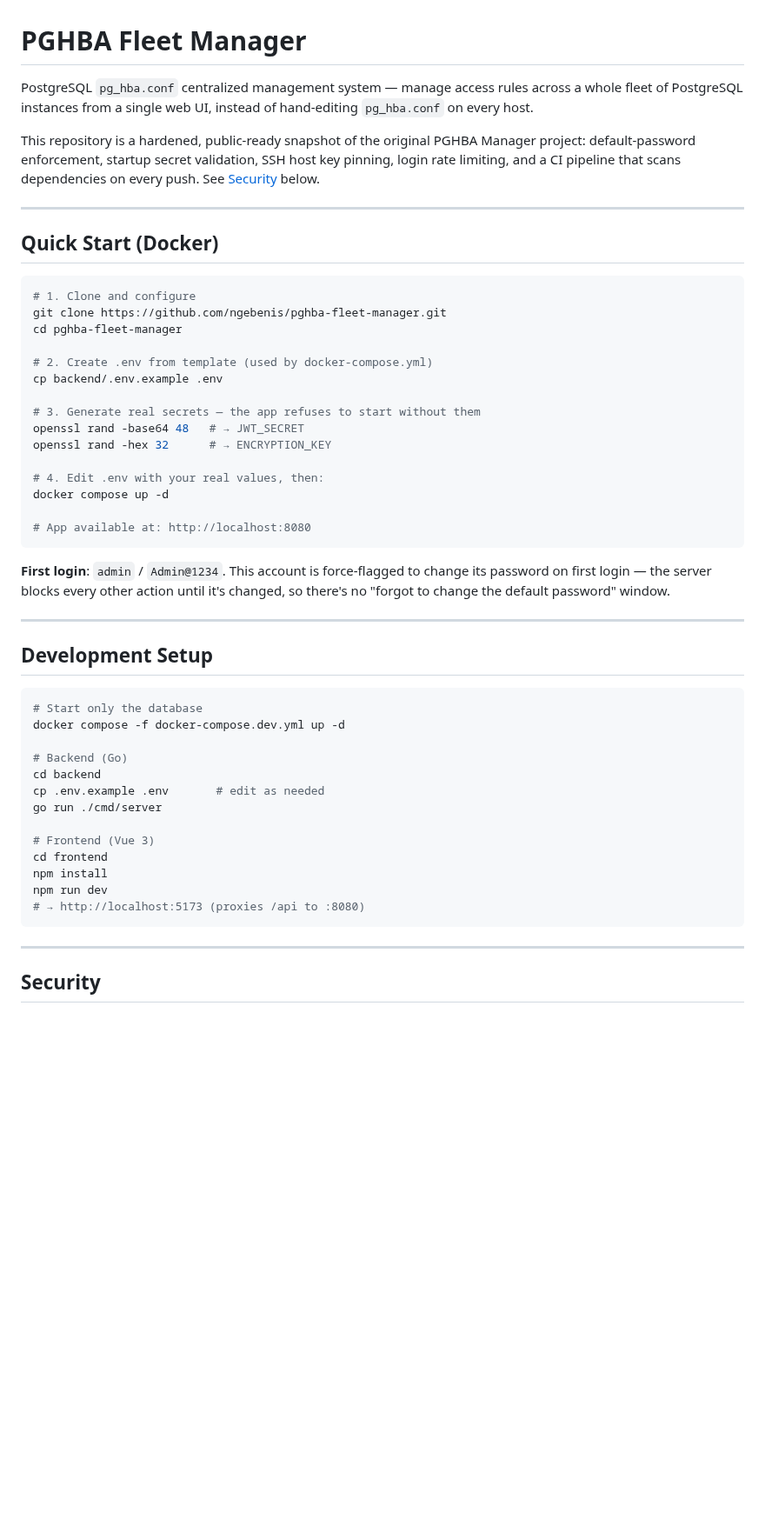
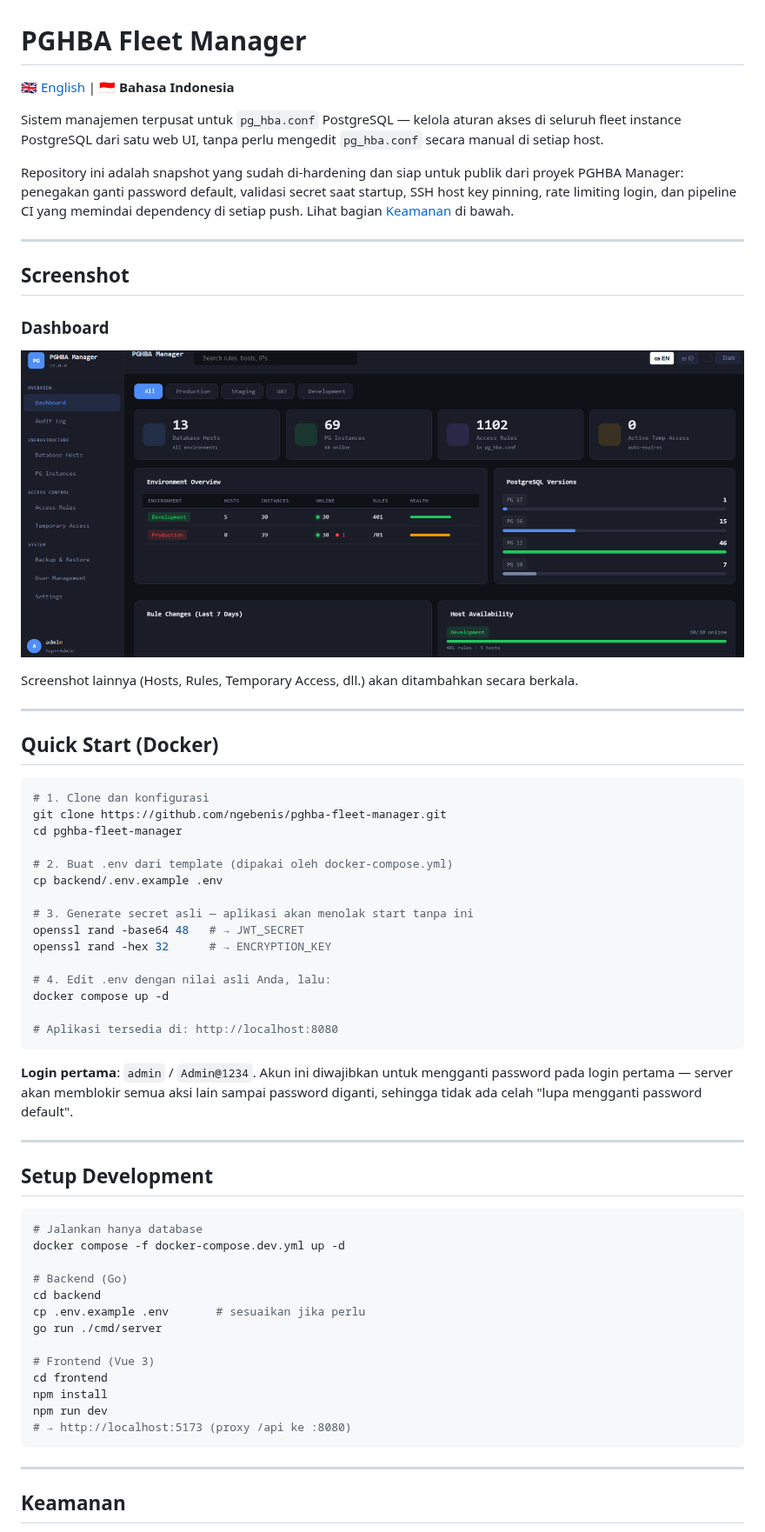
Before and after one commit to ngebenis/pghba-fleet-manager, a Markdown page: README.md, the part around one of its changes. Shown at 87% size. Rendered like a GitHub page; pictures changed too: docs/screenshots/dashboard.png (added); blank space fills up the shorter version.

````diff
--- a/README.md
+++ b/README.md
@@ -1,62 +1,75 @@
 # PGHBA Fleet Manager
 
-PostgreSQL `pg_hba.conf` centralized management system — manage access
-rules across a whole fleet of PostgreSQL instances from a single web UI,
-instead of hand-editing `pg_hba.conf` on every host.
+[🇬🇧 English](README.en.md) | 🇮🇩 **Bahasa Indonesia**
 
-This repository is a hardened, public-ready snapshot of the original
-PGHBA Manager project: default-password enforcement, startup secret
-validation, SSH host key pinning, login rate limiting, and a CI pipeline
-that scans dependencies on every push. See [Security](#security) below.
+Sistem manajemen terpusat untuk `pg_hba.conf` PostgreSQL — kelola aturan
+akses di seluruh fleet instance PostgreSQL dari satu web UI, tanpa perlu
+mengedit `pg_hba.conf` secara manual di setiap host.
+
+Repository ini adalah snapshot yang sudah di-hardening dan siap untuk
+publik dari proyek PGHBA Manager: penegakan ganti password default,
+validasi secret saat startup, SSH host key pinning, rate limiting login,
+dan pipeline CI yang memindai dependency di setiap push. Lihat bagian
+[Keamanan](#keamanan) di bawah.
+
+---
+
+## Screenshot
+
+### Dashboard
+
+![Dashboard](docs/screenshots/dashboard.png)
+
+Screenshot lainnya (Hosts, Rules, Temporary Access, dll.) akan ditambahkan secara berkala.
 
 ---
 
 ## Quick Start (Docker)
 
 ```bash
-# 1. Clone and configure
+# 1. Clone dan konfigurasi
 git clone https://github.com/ngebenis/pghba-fleet-manager.git
 cd pghba-fleet-manager
 
-# 2. Create .env from template (used by docker-compose.yml)
+# 2. Buat .env dari template (dipakai oleh docker-compose.yml)
 cp backend/.env.example .env
 
-# 3. Generate real secrets — the app refuses to start without them
+# 3. Generate secret asli — aplikasi akan menolak start tanpa ini
 openssl rand -base64 48   # → JWT_SECRET
 openssl rand -hex 32      # → ENCRYPTION_KEY
 
-# 4. Edit .env with your real values, then:
+# 4. Edit .env dengan nilai asli Anda, lalu:
 docker compose up -d
 
-# App available at: http://localhost:8080
+# Aplikasi tersedia di: http://localhost:8080
 ```
 
-**First login**: `admin` / `Admin@1234`. This account is force-flagged to
-change its password on first login — the server blocks every other
-action until it's changed, so there's no "forgot to change the default
-password" window.
+**Login pertama**: `admin` / `Admin@1234`. Akun ini diwajibkan untuk
+mengganti password pada login pertama — server akan memblokir semua
+aksi lain sampai password diganti, sehingga tidak ada celah "lupa
+mengganti password default".
 
 ---
 
-## Development Setup
+## Setup Development
 
 ```bash
-# Start only the database
+# Jalankan hanya database
 docker compose -f docker-compose.dev.yml up -d
 
 # Backend (Go)
 cd backend
-cp .env.example .env       # edit as needed
+cp .env.example .env       # sesuaikan jika perlu
 go run ./cmd/server
 
 # Frontend (Vue 3)
 cd frontend
 npm install
 npm run dev
-# → http://localhost:5173 (proxies /api to :8080)
+# → http://localhost:5173 (proxy /api ke :8080)
 ```
 
 ---
 
-## Security
+## Keamanan
 
````
Also changed, not shown: other parts of README.md (+83 -81 lines), README.en.md (added, +247 -0 lines).
